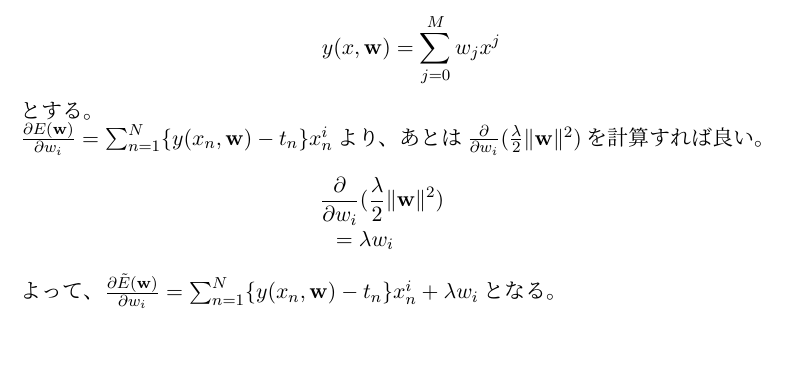
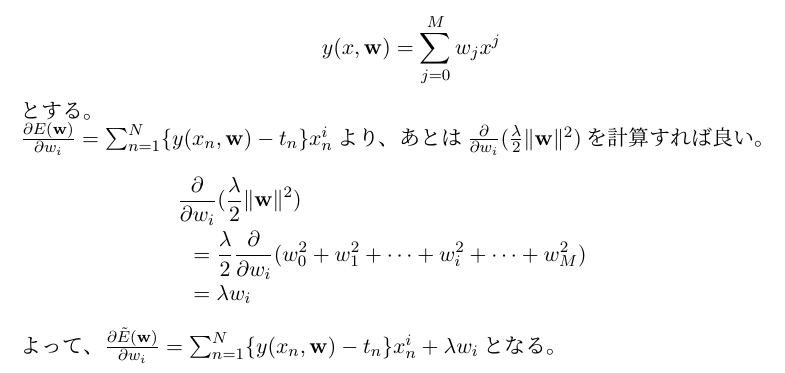
Before and after one commit to Ogiwara-CostlierRain464/ML-intro, a LaTeX document (main.tex, which reads lecture2.tex): part of page 3 of 11, cut so that both start at the same text, the shorter picture padded with empty space. Compiled offline with pLaTeX and dvipdfmx.

Commit message:
add equation explanation

```diff
--- a/lecture2.tex
+++ b/lecture2.tex
@@ -67,6 +67,7 @@ $\frac{\partial {E}(\mathbf{w}) }{\partial w_i} = \sum_{n=1}^N \{y(x_n, \mathbf{
 
 \begin{dmath*}
 	\frac{\partial}{\partial w_i} \big( \frac{\lambda}{2} \| \mathbf{w} \| ^ 2 \big) \\
+	= \frac{\lambda}{2} \frac{\partial}{\partial w_i} (w_0^2 + w_1^2 + \cdots + w_i^2 + \cdots +  w_M^2) \\
 	= {\lambda}  w_i
 \end{dmath*}
 
```
Also changed, not shown: main.pdf.
